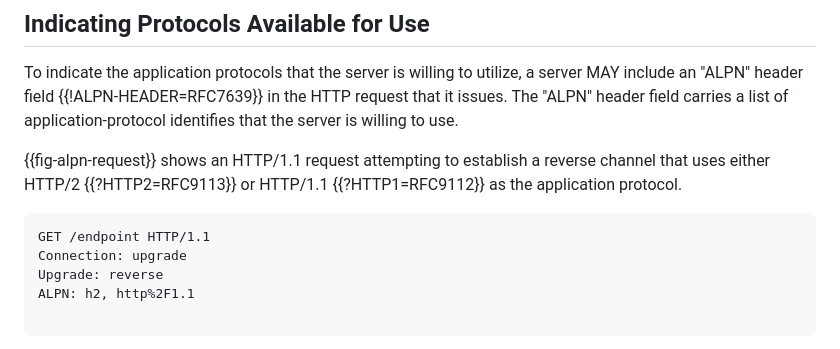
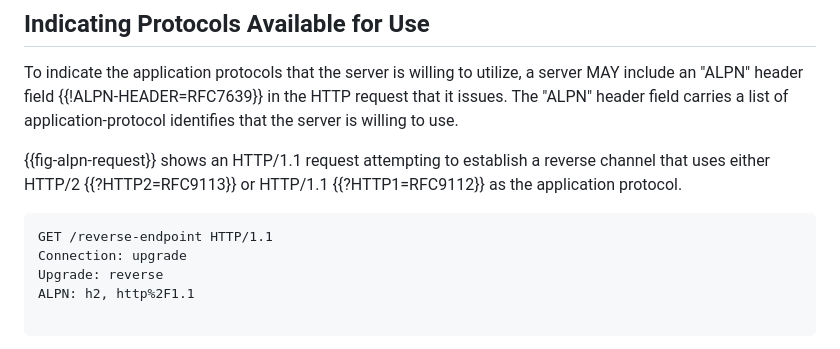
Before and after one commit to kazuho/draft-kazuho-httpbis-reverse-tcp, a Markdown page: draft-kazuho-httpbis-reverse-tunnel.md, the part around the change. Drawn GitHub-style.

Commit message:
use same path in the examples

```diff
--- a/draft-kazuho-httpbis-reverse-tunnel.md
+++ b/draft-kazuho-httpbis-reverse-tunnel.md
@@ -215,7 +215,7 @@ channel that uses either HTTP/2 {{?HTTP2=RFC9113}} or HTTP/1.1
 {{?HTTP1=RFC9112}} as the application protocol.
 
 ~~~
-GET /endpoint HTTP/1.1
+GET /reverse-endpoint HTTP/1.1
 Connection: upgrade
 Upgrade: reverse
 ALPN: h2, http%2F1.1
```
